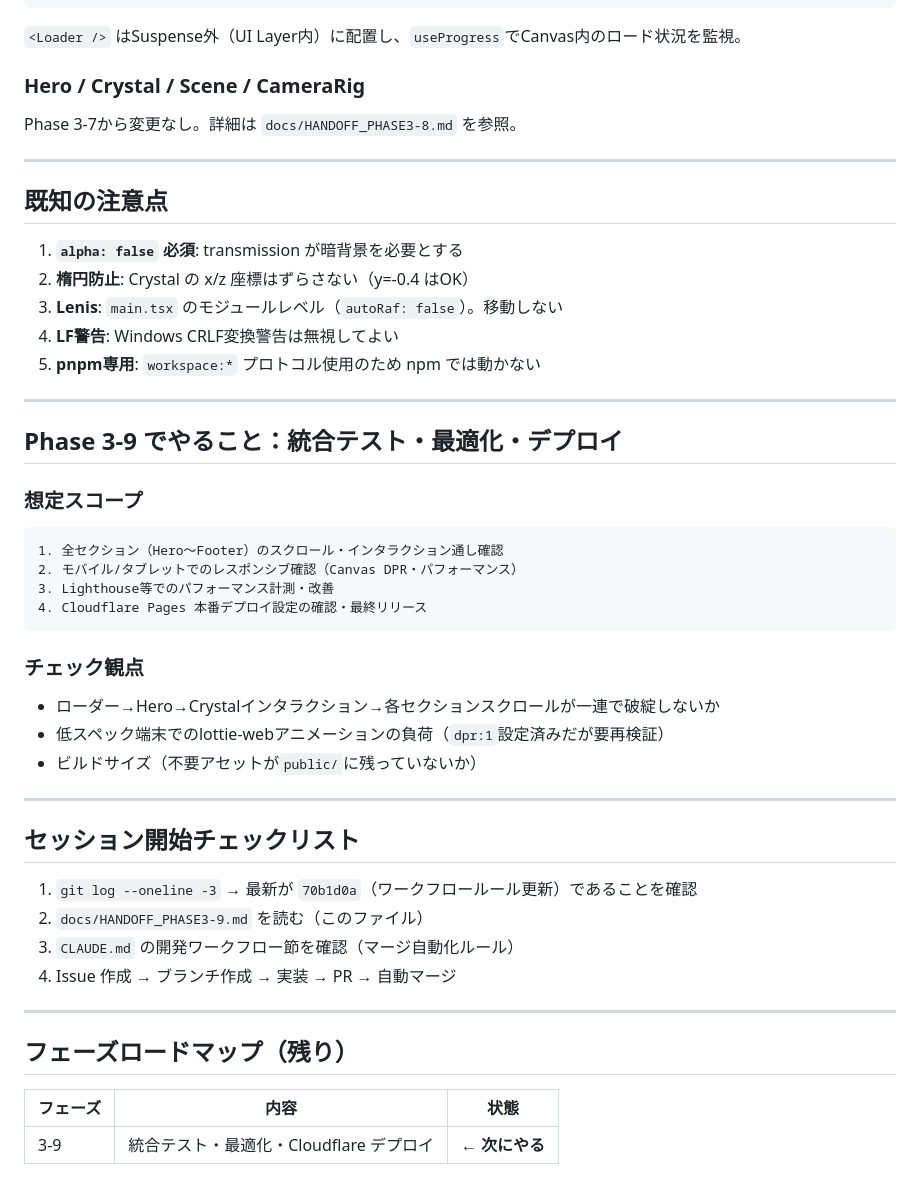
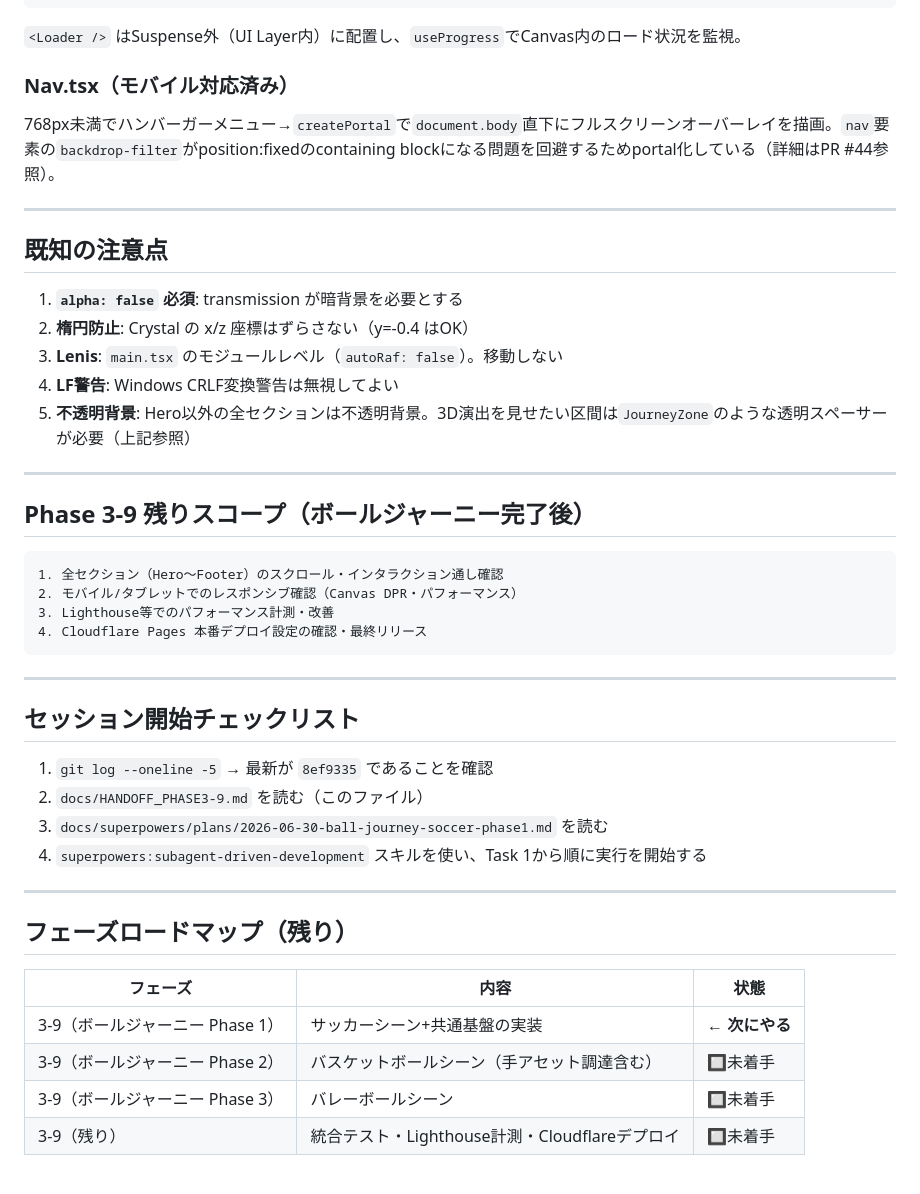
Before and after one commit to yusu31/portfolio, a Markdown page: docs/HANDOFF_PHASE3-9.md, the part around one of its changes. GitHub-like rendering.

Commit message:
docs: HANDOFFをセッション最新状態に更新
モバイルナビ修正(#43/#44)とボールジャーニー演出の設計/実装計画
(#45-#48)を反映。次セッションがsubagent-driven-developmentで
Phase1実装にすぐ入れるよう、設計上の重要な発見(不透明背景問題・
カメラドリーモデル等)も明記した。

Closes #49

````diff
--- a/docs/HANDOFF_PHASE3-9.md
+++ b/docs/HANDOFF_PHASE3-9.md
@@ -106,8 +109,8 @@ Three.js 0.184
 ```
 `<Loader />` はSuspense外（UI Layer内）に配置し、`useProgress`でCanvas内のロード状況を監視。
 
-### Hero / Crystal / Scene / CameraRig
-Phase 3-7から変更なし。詳細は `docs/HANDOFF_PHASE3-8.md` を参照。
+### Nav.tsx（モバイル対応済み）
+768px未満でハンバーガーメニュー→`createPortal`で`document.body`直下にフルスクリーンオーバーレイを描画。`nav`要素の`backdrop-filter`がposition:fixedのcontaining blockになる問題を回避するためportal化している（詳細はPR #44参照）。
 
 ---
 
@@ -117,13 +120,12 @@ Phase 3-7から変更なし。詳細は `docs/HANDOFF_PHASE3-8.md` を参照。
 2. **楕円防止**: Crystal の x/z 座標はずらさない（y=-0.4 はOK）
 3. **Lenis**: `main.tsx` のモジュールレベル（`autoRaf: false`）。移動しない
 4. **LF警告**: Windows CRLF変換警告は無視してよい
-5. **pnpm専用**: `workspace:*` プロトコル使用のため npm では動かない
+5. **不透明背景**: Hero以外の全セクションは不透明背景。3D演出を見せたい区間は`JourneyZone`のような透明スペーサーが必要（上記参照）
 
 ---
 
-## Phase 3-9 でやること：統合テスト・最適化・デプロイ
+## Phase 3-9 残りスコープ（ボールジャーニー完了後）
 
-### 想定スコープ
 ```
 1. 全セクション（Hero〜Footer）のスクロール・インタラクション通し確認
 2. モバイル/タブレットでのレスポンシブ確認（Canvas DPR・パフォーマンス）
@@ -131,19 +133,14 @@ Phase 3-7から変更なし。詳細は `docs/HANDOFF_PHASE3-8.md` を参照。
 4. Cloudflare Pages 本番デプロイ設定の確認・最終リリース
 ```
 
-### チェック観点
-- ローダー→Hero→Crystalインタラクション→各セクションスクロールが一連で破綻しないか
-- 低スペック端末でのlottie-webアニメーションの負荷（`dpr:1`設定済みだが要再検証）
-- ビルドサイズ（不要アセットが`public/`に残っていないか）
-
 ---
 
 ## セッション開始チェックリスト
 
-1. `git log --oneline -3` → 最新が `70b1d0a`（ワークフロールール更新）であることを確認
+1. `git log --oneline -5` → 最新が `8ef9335` であることを確認
 2. `docs/HANDOFF_PHASE3-9.md` を読む（このファイル）
-3. `CLAUDE.md` の開発ワークフロー節を確認（マージ自動化ルール）
-4. Issue 作成 → ブランチ作成 → 実装 → PR → 自動マージ
+3. `docs/superpowers/plans/2026-06-30-ball-journey-soccer-phase1.md` を読む
+4. `superpowers:subagent-driven-development` スキルを使い、Task 1から順に実行を開始する
 
 ---
 
@@ -151,4 +148,7 @@ Phase 3-7から変更なし。詳細は `docs/HANDOFF_PHASE3-8.md` を参照。
 
 | フェーズ | 内容 | 状態 |
 |---|---|---|
-| 3-9 | 統合テスト・最適化・Cloudflare デプロイ | **← 次にやる** |
+| 3-9（ボールジャーニー Phase 1） | サッカーシーン+共通基盤の実装 | **← 次にやる** |
+| 3-9（ボールジャーニー Phase 2） | バスケットボールシーン（手アセット調達含む） | 🔲未着手 |
+| 3-9（ボールジャーニー Phase 3） | バレーボールシーン | 🔲未着手 |
+| 3-9（残り） | 統合テスト・Lighthouse計測・Cloudflareデプロイ | 🔲未着手 |
````
Also changed, not shown: other parts of docs/HANDOFF_PHASE3-9.md (+36 -33 lines).
